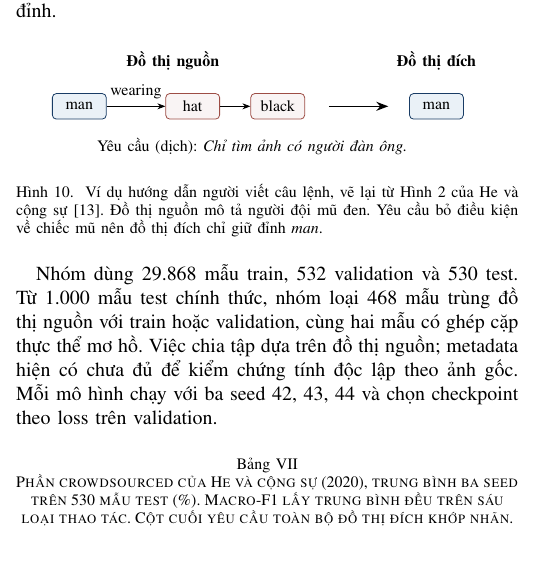
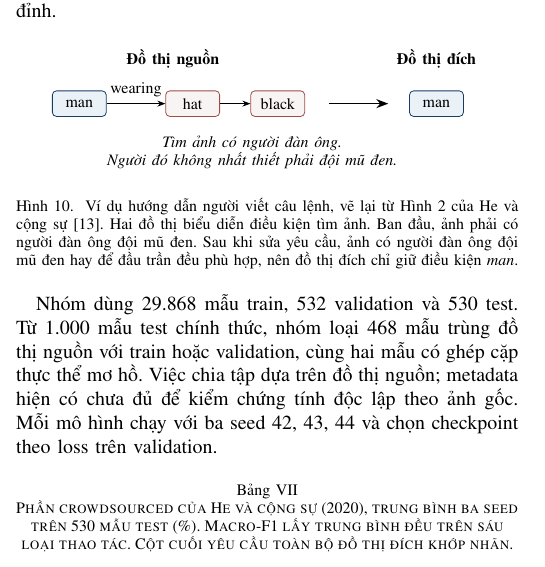
Before and after one commit to keiranoluv/semantic-graph-editing, a LaTeX paper (report_latex/main.tex, which reads report_latex/sections/edits.tex): part of one column of page 7 of 24, cut so that both start at the same text. Compiled offline with pdfLaTeX.

Commit message:
Clarify the image retrieval conditions in the example from He et al.

```diff
--- a/report_latex/sections/edits.tex
+++ b/report_latex/sections/edits.tex
@@ -150,11 +150,15 @@ có từ một đến ba đỉnh.
   \draw[link] (hat) -- (color);
   \draw[-{Stealth[length=6pt]},thick] (4.4,.23) -- (5.45,.23);
   \node[obj] at (6.3,.23) {man};
-  \node at (3.05,-.48) {Yêu cầu (dịch): \textit{Chỉ tìm ảnh có người đàn ông.}};
+  \node[align=center] at (3.05,-.63)
+    {\textit{Tìm ảnh có người đàn ông.}\\
+     \textit{Người đó không nhất thiết phải đội mũ đen.}};
 \end{tikzpicture}
 \caption{Ví dụ hướng dẫn người viết câu lệnh, vẽ lại từ Hình~2 của
-He và cộng sự~\cite{he2020sgmod}. Đồ thị nguồn mô tả người đội mũ đen.
-Yêu cầu bỏ điều kiện về chiếc mũ nên đồ thị đích chỉ giữ đỉnh \textit{man}.}
+He và cộng sự~\cite{he2020sgmod}. Hai đồ thị biểu diễn điều kiện tìm ảnh.
+Ban đầu, ảnh phải có người đàn ông đội mũ đen. Sau khi sửa yêu cầu,
+ảnh có người đàn ông đội mũ đen hay để đầu trần đều phù hợp, nên
+đồ thị đích chỉ giữ điều kiện \textit{man}.}
 \label{fig:he-crowd-example}
 \end{figure}
 
```
Also changed, not shown: 2 other files.
